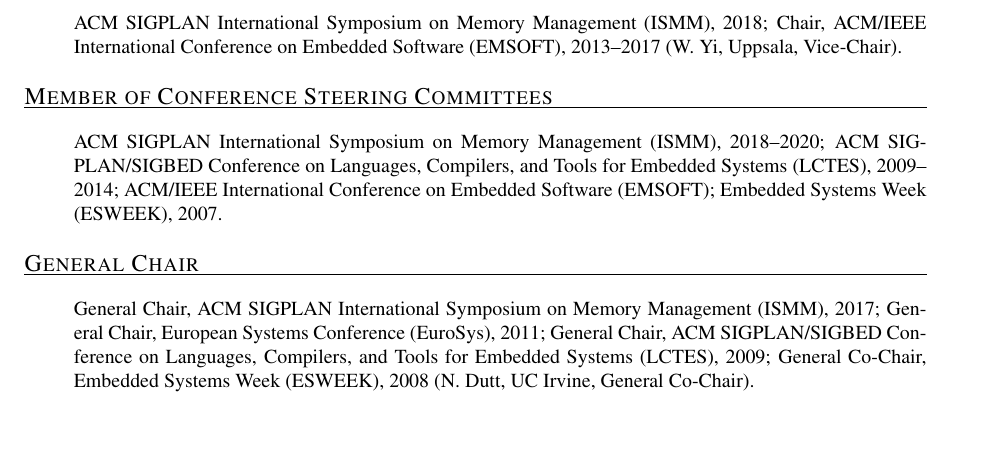
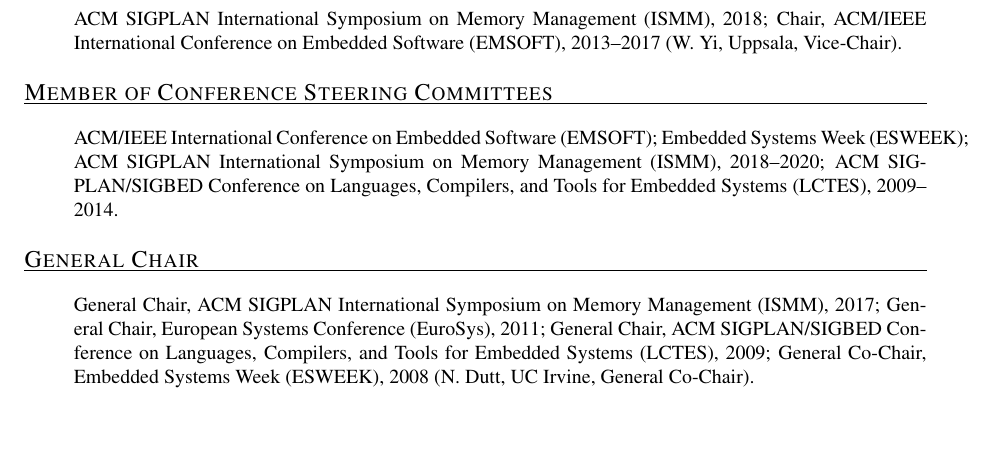
Before and after one commit to ckirsch/ckirsch.github.com, a LaTeX document (ck.tex, which reads activities.tex): part of page 16 of 20, cut so that both start at the same text. Compiled offline with pdfLaTeX.

Commit message:
Adding ESWEEK SC membership

```diff
--- a/activities.tex
+++ b/activities.tex
@@ -53,10 +53,10 @@
 \mycvitem{Member of Conference Steering Committees}{%
 \begin{itemize}
 \item[]
+ACM/IEEE International Conference on Embedded Software (EMSOFT);
+Embedded Systems Week (ESWEEK);
 ACM SIGPLAN International Symposium on Memory Management (ISMM), 2018--2020;
-ACM SIGPLAN/SIGBED Conference on Languages, Compilers, and Tools for Embedded Systems (LCTES), 2009--2014;
-ACM/IEEE International Conference on Embedded Software (EMSOFT);
-Embedded Systems Week (ESWEEK), 2007.
+ACM SIGPLAN/SIGBED Conference on Languages, Compilers, and Tools for Embedded Systems (LCTES), 2009--2014.
 \end{itemize}
 }
 
```
Also changed, not shown: 1 other file.
